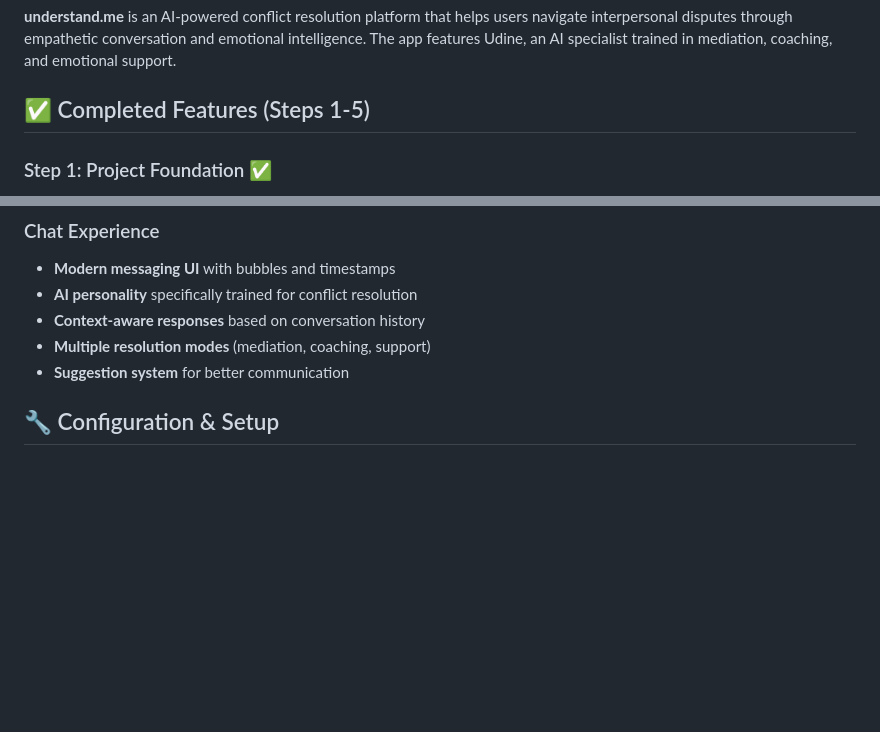
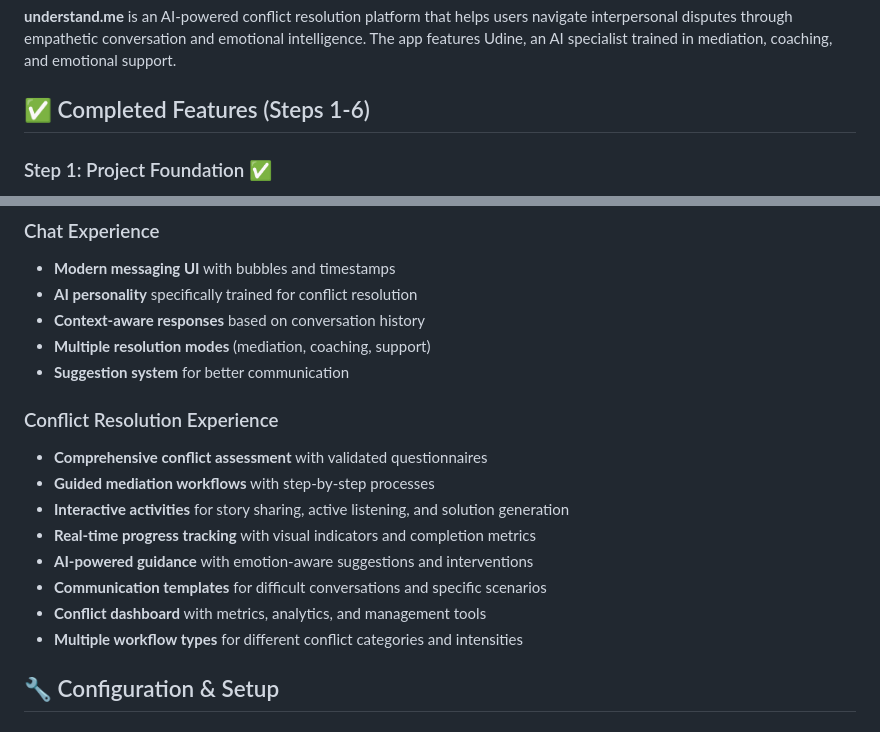
Before and after one commit to lord-dubious/understand.me, a Markdown page: docs/PROJECT_STATUS.md, 2 parts joined by grey strips. Rendered like a GitHub page; blank space fills up the shorter version.

```diff
--- a/docs/PROJECT_STATUS.md
+++ b/docs/PROJECT_STATUS.md
@@ -4,7 +4,7 @@
 
 **understand.me** is an AI-powered conflict resolution platform that helps users navigate interpersonal disputes through empathetic conversation and emotional intelligence. The app features Udine, an AI specialist trained in mediation, coaching, and emotional support.
 
-## ✅ Completed Features (Steps 1-5)
+## ✅ Completed Features (Steps 1-6)
 
 ### Step 1: Project Foundation ✅
 - **React Native + Expo setup** with TypeScript
@@ -112,6 +130,16 @@ screens/
 - **Context-aware responses** based on conversation history
 - **Multiple resolution modes** (mediation, coaching, support)
 - **Suggestion system** for better communication
+
+### Conflict Resolution Experience
+- **Comprehensive conflict assessment** with validated questionnaires
+- **Guided mediation workflows** with step-by-step processes
+- **Interactive activities** for story sharing, active listening, and solution generation
+- **Real-time progress tracking** with visual indicators and completion metrics
+- **AI-powered guidance** with emotion-aware suggestions and interventions
+- **Communication templates** for difficult conversations and specific scenarios
+- **Conflict dashboard** with metrics, analytics, and management tools
+- **Multiple workflow types** for different conflict categories and intensities
 
 ## 🔧 Configuration & Setup
 
```
Also changed, not shown: other parts of docs/PROJECT_STATUS.md (+25 -13 lines).
